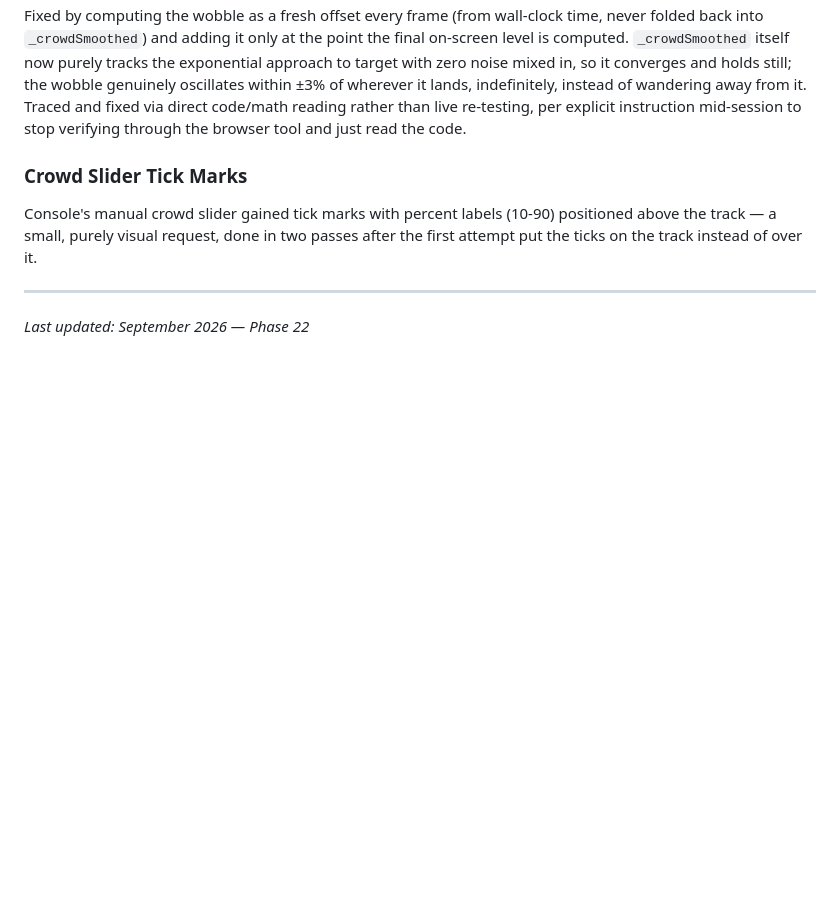
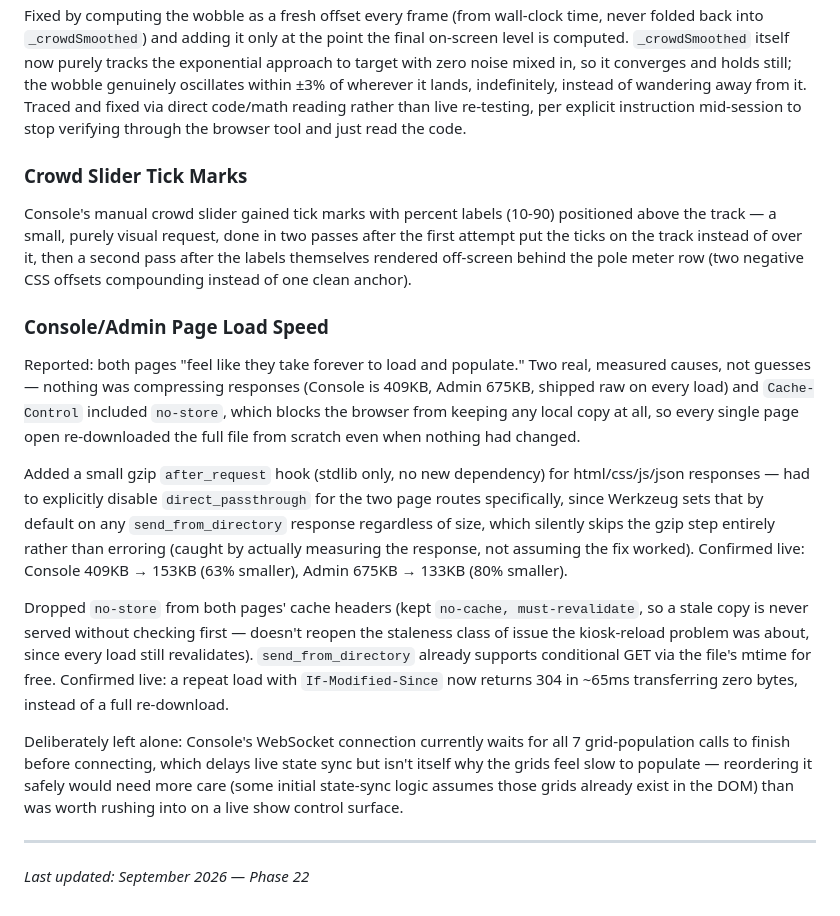
Before and after one commit to CBarlo/MusicMan, a Markdown page: BUILD_HISTORY.md, the part around the change. Drawn GitHub-style; blank space fills up the shorter version.

Commit message:
Docs: page load speed fix + slider label fix (Phase 22)
Co-Authored-By: Claude Sonnet 5 <noreply@anthropic.com>

```diff
--- a/BUILD_HISTORY.md
+++ b/BUILD_HISTORY.md
@@ -742,7 +742,16 @@ Direct follow-up, found live: crowd level set to 31%, the HDMI gauge seen swingi
 Fixed by computing the wobble as a fresh offset every frame (from wall-clock time, never folded back into `_crowdSmoothed`) and adding it only at the point the final on-screen level is computed. `_crowdSmoothed` itself now purely tracks the exponential approach to target with zero noise mixed in, so it converges and holds still; the wobble genuinely oscillates within ±3% of wherever it lands, indefinitely, instead of wandering away from it. Traced and fixed via direct code/math reading rather than live re-testing, per explicit instruction mid-session to stop verifying through the browser tool and just read the code.
 
 ### Crowd Slider Tick Marks
-Console's manual crowd slider gained tick marks with percent labels (10-90) positioned above the track — a small, purely visual request, done in two passes after the first attempt put the ticks on the track instead of over it.
+Console's manual crowd slider gained tick marks with percent labels (10-90) positioned above the track — a small, purely visual request, done in two passes after the first attempt put the ticks on the track instead of over it, then a second pass after the labels themselves rendered off-screen behind the pole meter row (two negative CSS offsets compounding instead of one clean anchor).
+
+### Console/Admin Page Load Speed
+Reported: both pages "feel like they take forever to load and populate." Two real, measured causes, not guesses — nothing was compressing responses (Console is 409KB, Admin 675KB, shipped raw on every load) and `Cache-Control` included `no-store`, which blocks the browser from keeping any local copy at all, so every single page open re-downloaded the full file from scratch even when nothing had changed.
+
+Added a small gzip `after_request` hook (stdlib only, no new dependency) for html/css/js/json responses — had to explicitly disable `direct_passthrough` for the two page routes specifically, since Werkzeug sets that by default on any `send_from_directory` response regardless of size, which silently skips the gzip step entirely rather than erroring (caught by actually measuring the response, not assuming the fix worked). Confirmed live: Console 409KB → 153KB (63% smaller), Admin 675KB → 133KB (80% smaller).
+
+Dropped `no-store` from both pages' cache headers (kept `no-cache, must-revalidate`, so a stale copy is never served without checking first — doesn't reopen the staleness class of issue the kiosk-reload problem was about, since every load still revalidates). `send_from_directory` already supports conditional GET via the file's mtime for free. Confirmed live: a repeat load with `If-Modified-Since` now returns 304 in ~65ms transferring zero bytes, instead of a full re-download.
+
+Deliberately left alone: Console's WebSocket connection currently waits for all 7 grid-population calls to finish before connecting, which delays live state sync but isn't itself why the grids feel slow to populate — reordering it safely would need more care (some initial state-sync logic assumes those grids already exist in the DOM) than was worth rushing into on a live show control surface.
 
 ---
 
```
